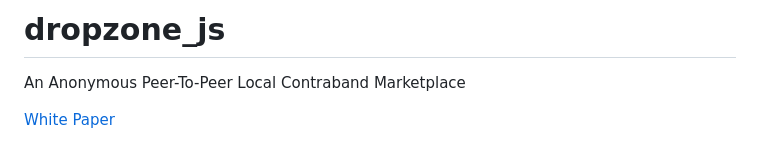
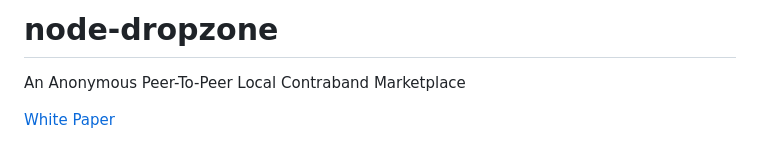
Before and after one commit to 17Q4MX2hmktmpuUKHFuoRmS5MfB5XPbhod/dropzone-lib, a Markdown page: README.md, the part around the change. GitHub-like rendering.

```diff
--- a/README.md
+++ b/README.md
@@ -1,4 +1,4 @@
-# dropzone_js
+# node-dropzone
  An Anonymous Peer-To-Peer Local Contraband Marketplace
 
 [White Paper](http://www.metzdowd.com/pipermail/cryptography/2015-March/025212.html)
```
Also changed, not shown: dropzone-screenshot.jpg (added), 3 other files.
